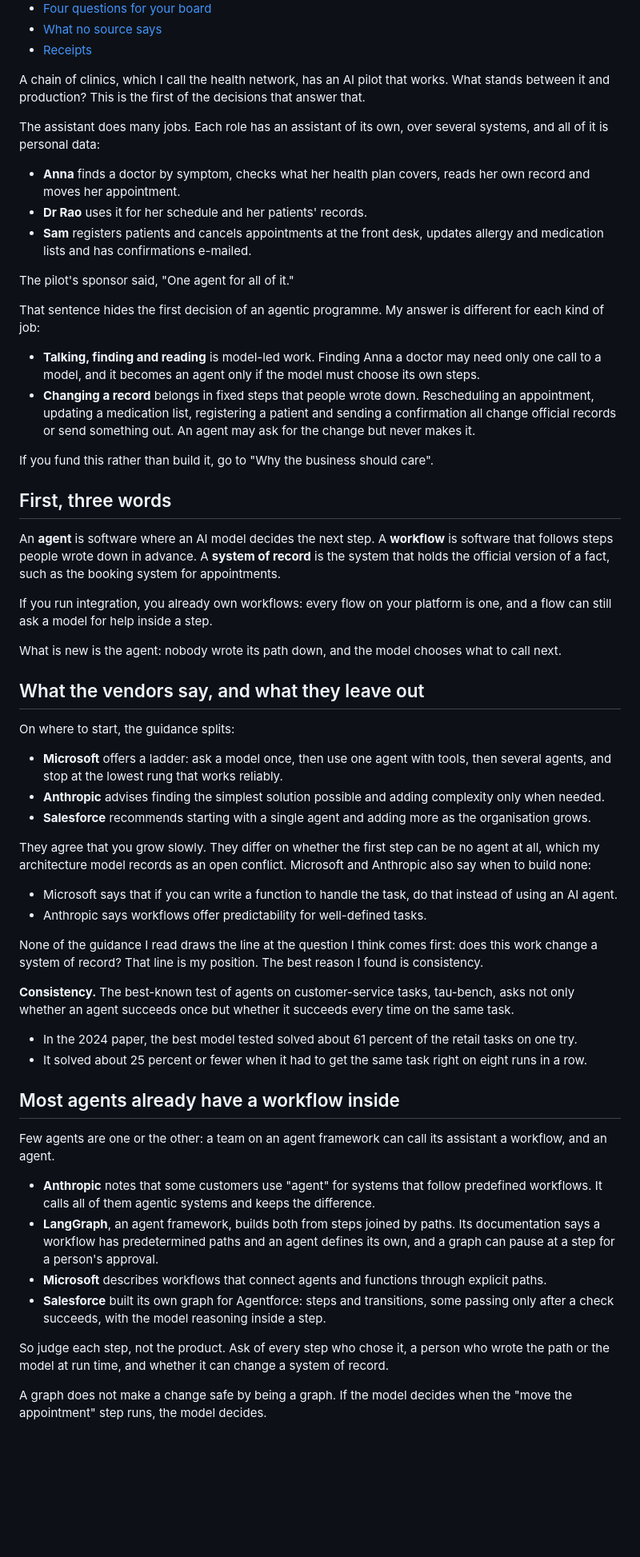
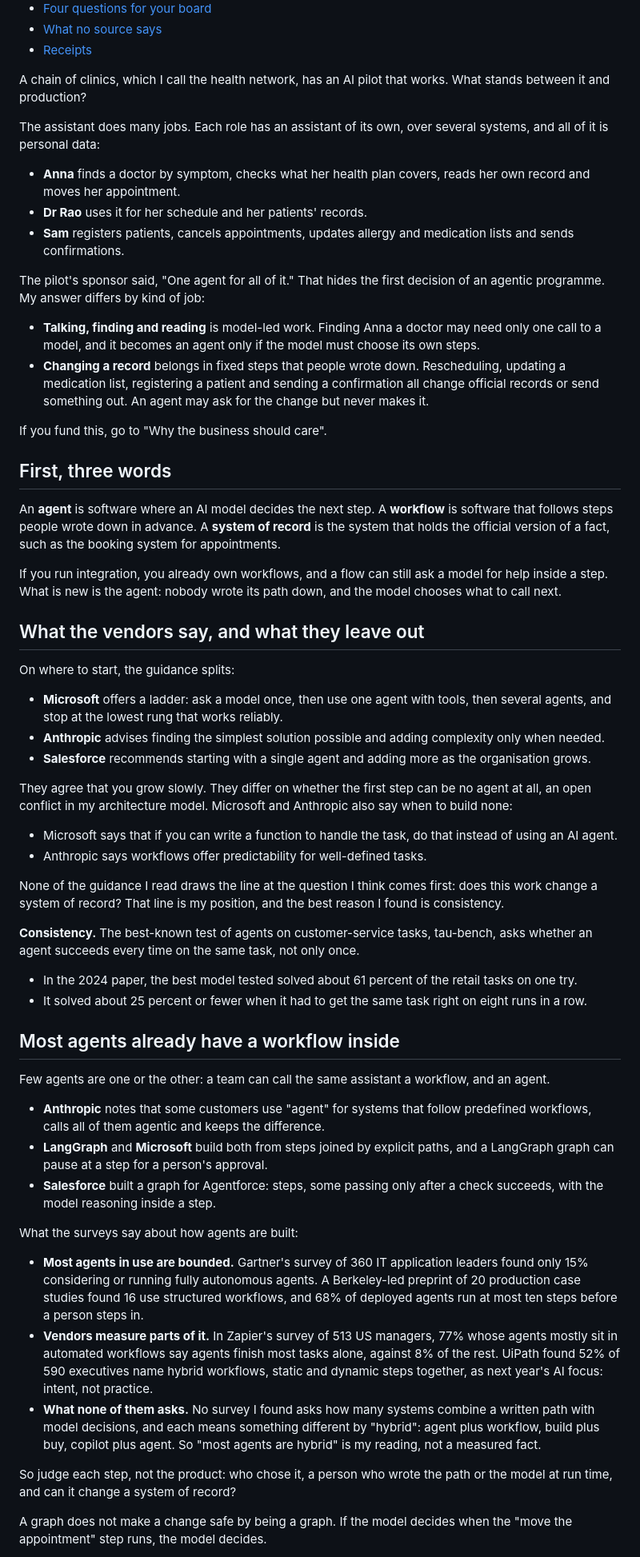
Before and after one commit to bassem-elsodany/the-agentic-enterprise-architecture, a Markdown page: 01-agent-or-workflow/README.md, the part around one of its changes. Shown at 80% size. Rendered like a GitHub page; blank space fills up the shorter version.

```diff
--- a/01-agent-or-workflow/README.md
+++ b/01-agent-or-workflow/README.md
@@ -21,30 +21,26 @@
 - [What no source says](#what-no-source-says)
 - [Receipts](#receipts)
 
-A chain of clinics, which I call the health network, has an AI pilot that works. What stands between it and production? This is the first of the decisions that answer that.
+A chain of clinics, which I call the health network, has an AI pilot that works. What stands between it and production?
 
 The assistant does many jobs. Each role has an assistant of its own, over several systems, and all of it is personal data:
 
 - **Anna** finds a doctor by symptom, checks what her health plan covers, reads her own record and moves her appointment.
 - **Dr Rao** uses it for her schedule and her patients' records.
-- **Sam** registers patients and cancels appointments at the front desk, updates allergy and medication lists and has confirmations e-mailed.
+- **Sam** registers patients, cancels appointments, updates allergy and medication lists and sends confirmations.
 
-The pilot's sponsor said, "One agent for all of it."
-
-That sentence hides the first decision of an agentic programme. My answer is different for each kind of job:
+The pilot's sponsor said, "One agent for all of it." That hides the first decision of an agentic programme. My answer differs by kind of job:
 
 - **Talking, finding and reading** is model-led work. Finding Anna a doctor may need only one call to a model, and it becomes an agent only if the model must choose its own steps.
-- **Changing a record** belongs in fixed steps that people wrote down. Rescheduling an appointment, updating a medication list, registering a patient and sending a confirmation all change official records or send something out. An agent may ask for the change but never makes it.
+- **Changing a record** belongs in fixed steps that people wrote down. Rescheduling, updating a medication list, registering a patient and sending a confirmation all change official records or send something out. An agent may ask for the change but never makes it.
 
-If you fund this rather than build it, go to "Why the business should care".
+If you fund this, go to "Why the business should care".
 
 ## First, three words
 
 An **agent** is software where an AI model decides the next step. A **workflow** is software that follows steps people wrote down in advance. A **system of record** is the system that holds the official version of a fact, such as the booking system for appointments.
 
-If you run integration, you already own workflows: every flow on your platform is one, and a flow can still ask a model for help inside a step.
-
-What is new is the agent: nobody wrote its path down, and the model chooses what to call next.
+If you run integration, you already own workflows, and a flow can still ask a model for help inside a step. What is new is the agent: nobody wrote its path down, and the model chooses what to call next.
 
 ## What the vendors say, and what they leave out
 
@@ -54,27 +50,32 @@ On where to start, the guidance splits:
 - **Anthropic** advises finding the simplest solution possible and adding complexity only when needed.
 - **Salesforce** recommends starting with a single agent and adding more as the organisation grows.
 
-They agree that you grow slowly. They differ on whether the first step can be no agent at all, which my architecture model records as an open conflict. Microsoft and Anthropic also say when to build none:
+They agree that you grow slowly. They differ on whether the first step can be no agent at all, an open conflict in my architecture model. Microsoft and Anthropic also say when to build none:
 
 - Microsoft says that if you can write a function to handle the task, do that instead of using an AI agent.
 - Anthropic says workflows offer predictability for well-defined tasks.
 
-None of the guidance I read draws the line at the question I think comes first: does this work change a system of record? That line is my position. The best reason I found is consistency.
+None of the guidance I read draws the line at the question I think comes first: does this work change a system of record? That line is my position, and the best reason I found is consistency.
 
-**Consistency.** The best-known test of agents on customer-service tasks, tau-bench, asks not only whether an agent succeeds once but whether it succeeds every time on the same task.
+**Consistency.** The best-known test of agents on customer-service tasks, tau-bench, asks whether an agent succeeds every time on the same task, not only once.
 
 - In the 2024 paper, the best model tested solved about 61 percent of the retail tasks on one try.
 - It solved about 25 percent or fewer when it had to get the same task right on eight runs in a row.
 
 ## Most agents already have a workflow inside
 
-Few agents are one or the other: a team on an agent framework can call its assistant a workflow, and an agent.
+Few agents are one or the other: a team can call the same assistant a workflow, and an agent.
 
-- **Anthropic** notes that some customers use "agent" for systems that follow predefined workflows. It calls all of them agentic systems and keeps the difference.
-- **LangGraph**, an agent framework, builds both from steps joined by paths. Its documentation says a workflow has predetermined paths and an agent defines its own, and a graph can pause at a step for a person's approval.
-- **Microsoft** describes workflows that connect agents and functions through explicit paths.
-- **Salesforce** built its own graph for Agentforce: steps and transitions, some passing only after a check succeeds, with the model reasoning inside a step.
+- **Anthropic** notes that some customers use "agent" for systems that follow predefined workflows, calls all of them agentic and keeps the difference.
+- **LangGraph** and **Microsoft** build both from steps joined by explicit paths, and a LangGraph graph can pause at a step for a person's approval.
+- **Salesforce** built a graph for Agentforce: steps, some passing only after a check succeeds, with the model reasoning inside a step.
 
-So judge each step, not the product. Ask of every step who chose it, a person who wrote the path or the model at run time, and whether it can change a system of record.
+What the surveys say about how agents are built:
+
+- **Most agents in use are bounded.** Gartner's survey of 360 IT application leaders found only 15% considering or running fully autonomous agents. A Berkeley-led preprint of 20 production case studies found 16 use structured workflows, and 68% of deployed agents run at most ten steps before a person steps in.
+- **Vendors measure parts of it.** In Zapier's survey of 513 US managers, 77% whose agents mostly sit in automated workflows say agents finish most tasks alone, against 8% of the rest. UiPath found 52% of 590 executives name hybrid workflows, static and dynamic steps together, as next year's AI focus: intent, not practice.
+- **What none of them asks.** No survey I found asks how many systems combine a written path with model decisions, and each means something different by "hybrid": agent plus workflow, build plus buy, copilot plus agent. So "most agents are hybrid" is my reading, not a measured fact.
+
+So judge each step, not the product: who chose it, a person who wrote the path or the model at run time, and can it change a system of record?
 
 A graph does not make a change safe by being a graph. If the model decides when the "move the appointment" step runs, the model decides.
```
Also changed, not shown: other parts of 01-agent-or-workflow/README.md (+43 -37 lines), 01-agent-or-workflow/assets/archimate-trace.png (added), 01-agent-or-workflow/assets/archimate.png, 01-agent-or-workflow/assets/picture.png, 3 other files.
